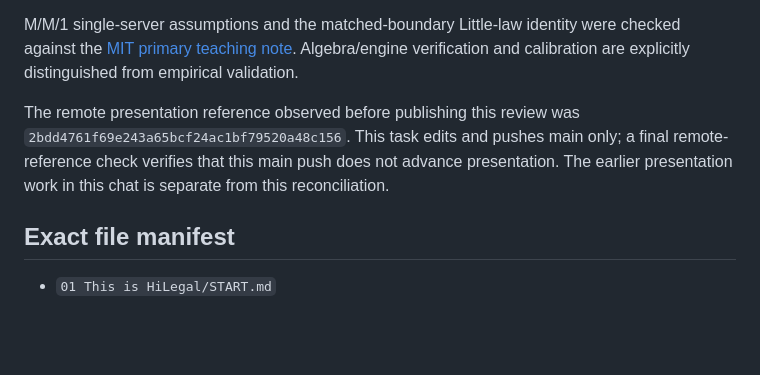
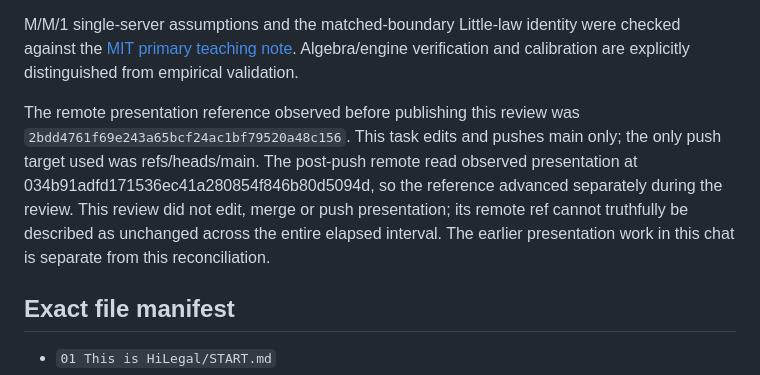
Before and after one commit to saeeidfili/higlegal-operations-project, a Markdown page: RECONCILIATION.md, the part around the change. Rendered like a GitHub page; blank space fills up the shorter version.

Commit message:
Record observed branch-reference checks in the review audit

```diff
--- a/RECONCILIATION.md
+++ b/RECONCILIATION.md
@@ -74,7 +74,7 @@ Python 3.12, Matplotlib 3.11.2 and NumPy 2.5.4 were used in an isolated task dep
 
 M/M/1 single-server assumptions and the matched-boundary Little-law identity were checked against the [MIT primary teaching note](https://www.ocw.mit.edu/courses/2-854-introduction-to-manufacturing-systems-fall-2016/927056a1af54772a587fd84ad4951e71_MIT2_854F16_Mm1Queue.pdf). Algebra/engine verification and calibration are explicitly distinguished from empirical validation.
 
-The remote presentation reference observed before publishing this review was `2bdd4761f69e243a65bcf24ac1bf79520a48c156`. This task edits and pushes main only; a final remote-reference check verifies that this main push does not advance presentation. The earlier presentation work in this chat is separate from this reconciliation.
+The remote presentation reference observed before publishing this review was `2bdd4761f69e243a65bcf24ac1bf79520a48c156`. This task edits and pushes main only; the only push target used was refs/heads/main. The post-push remote read observed presentation at 034b91adfd171536ec41a280854f846b80d5094d, so the reference advanced separately during the review. This review did not edit, merge or push presentation; its remote ref cannot truthfully be described as unchanged across the entire elapsed interval. The earlier presentation work in this chat is separate from this reconciliation.
 
 ## Exact file manifest
 
```
